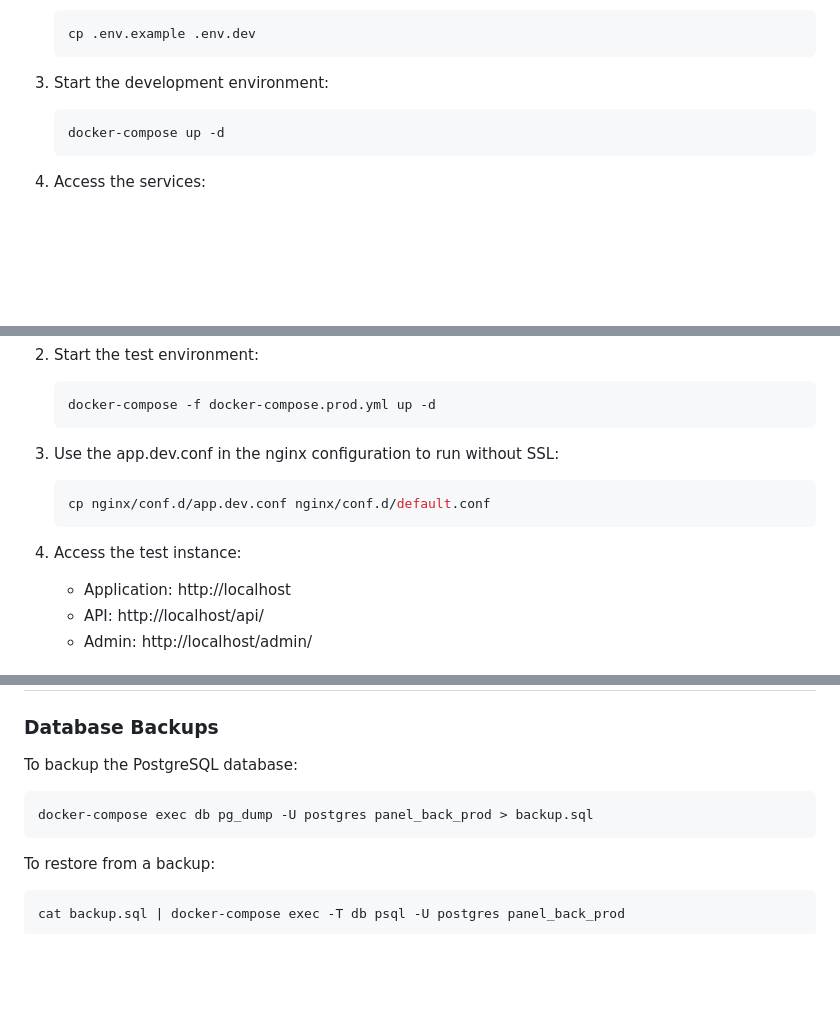
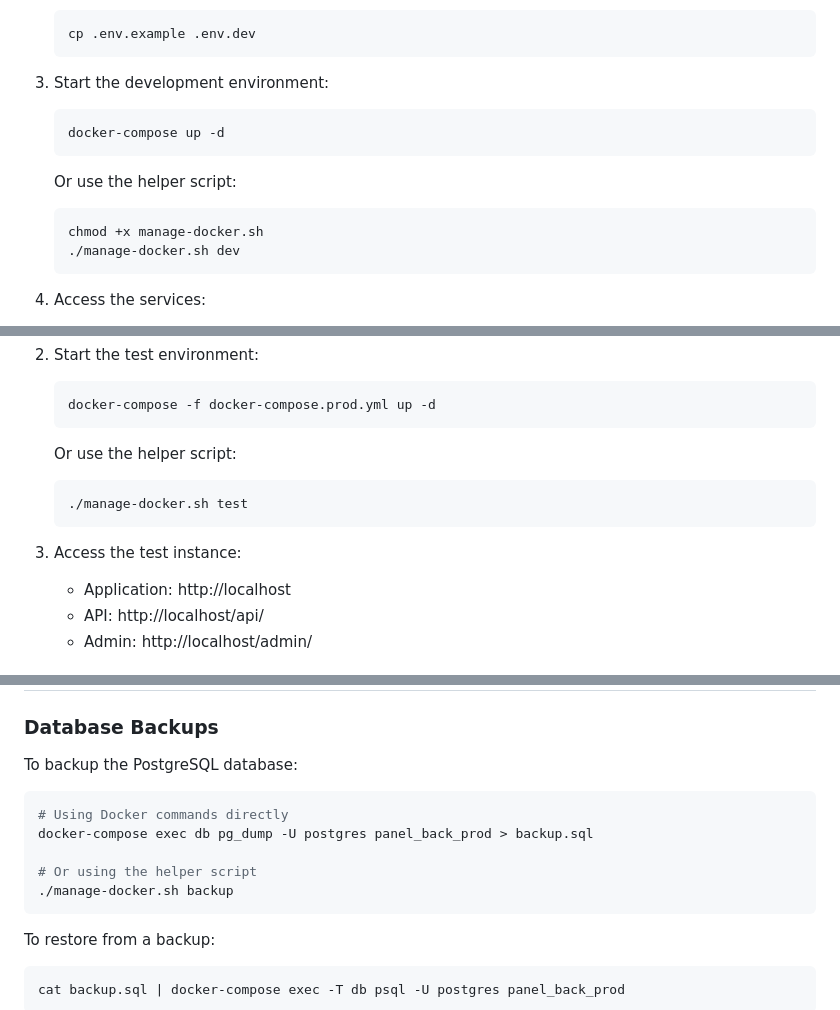
Before and after one commit to shDavlatbek/panel-back, a Markdown page: README.md, 3 parts joined by grey strips. Drawn GitHub-style; blank space fills up the shorter version.

````diff
--- a/README.md
+++ b/README.md
@@ -63,6 +64,12 @@ A Django REST Framework + Vue.js application featuring JWT authentication using
    docker-compose up -d
    ```
 
+   Or use the helper script:
+   ```bash
+   chmod +x manage-docker.sh
+   ./manage-docker.sh dev
+   ```
+
 4. Access the services:
    - Backend: http://localhost:8000
    - Frontend: http://localhost:5173
@@ -83,12 +90,12 @@ For testing with built frontend and a more production-like environment:
    docker-compose -f docker-compose.prod.yml up -d
    ```
 
-3. Use the app.dev.conf in the nginx configuration to run without SSL:
+   Or use the helper script:
    ```bash
-   cp nginx/conf.d/app.dev.conf nginx/conf.d/default.conf
+   ./manage-docker.sh test
    ```
 
-4. Access the test instance:
+3. Access the test instance:
    - Application: http://localhost
    - API: http://localhost/api/
    - Admin: http://localhost/admin/
@@ -225,7 +276,11 @@ Error responses:
 To backup the PostgreSQL database:
 
 ```bash
+# Using Docker commands directly
 docker-compose exec db pg_dump -U postgres panel_back_prod > backup.sql
+
+# Or using the helper script
+./manage-docker.sh backup
 ```
 
 To restore from a backup:
````
Also changed, not shown: other parts of README.md (+49 -0 lines).
